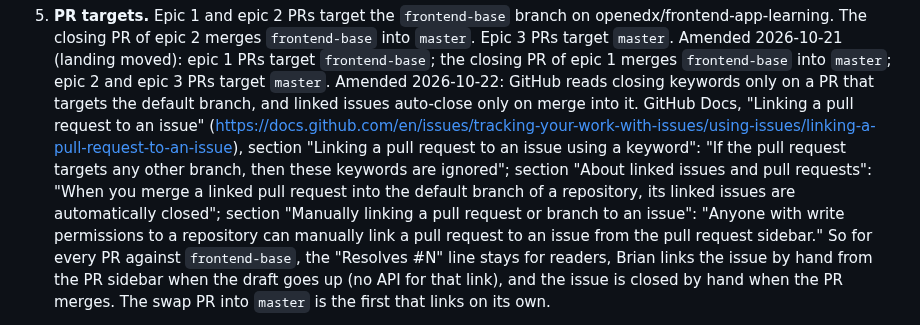
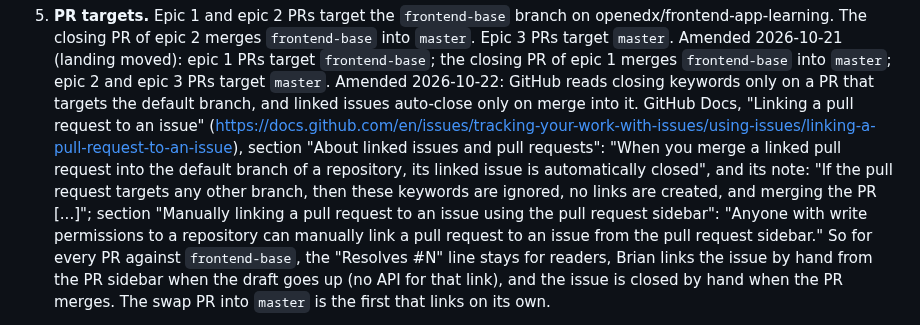
Before and after one commit to brian-smith-tcril/bairf, a Markdown page: decisions-1905.md, the part around the change. GitHub-like rendering.

Commit message:
decision 5 amendment: quotes verbatim with their section headings
Co-Authored-By: Claude Fable 5.1 <noreply@anthropic.com>

```diff
--- a/decisions-1905.md
+++ b/decisions-1905.md
@@ -60,14 +60,15 @@ Settled 2026-10-18, before implementation.
    targets the default branch, and linked issues auto-close only on merge
    into it. GitHub Docs, "Linking a pull request to an issue"
    (https://docs.github.com/en/issues/tracking-your-work-with-issues/using-issues/linking-a-pull-request-to-an-issue),
-   section "Linking a pull request to an issue using a keyword": "If the
-   pull request targets any other branch, then these keywords are
-   ignored"; section "About linked issues and pull requests": "When you
-   merge a linked pull request into the default branch of a repository,
-   its linked issues are automatically closed"; section "Manually linking
-   a pull request or branch to an issue": "Anyone with write permissions
-   to a repository can manually link a pull request to an issue from the
-   pull request sidebar." So for every PR against `frontend-base`, the
+   section "About linked issues and pull requests": "When you merge a
+   linked pull request into the default branch of a repository, its linked
+   issue is automatically closed", and its note: "If the pull request
+   targets any other branch, then these keywords are ignored, no links are
+   created, and merging the PR [...]"; section "Manually linking a pull
+   request to an issue using the pull request sidebar": "Anyone with write
+   permissions to a repository can manually link a pull request to an
+   issue from the pull request sidebar." So for every PR against
+   `frontend-base`, the
    "Resolves #N" line stays for readers, Brian links the issue by hand from
    the PR sidebar when the draft goes up (no API for that link), and the
    issue is closed by hand when the PR merges. The swap PR into `master` is
```
